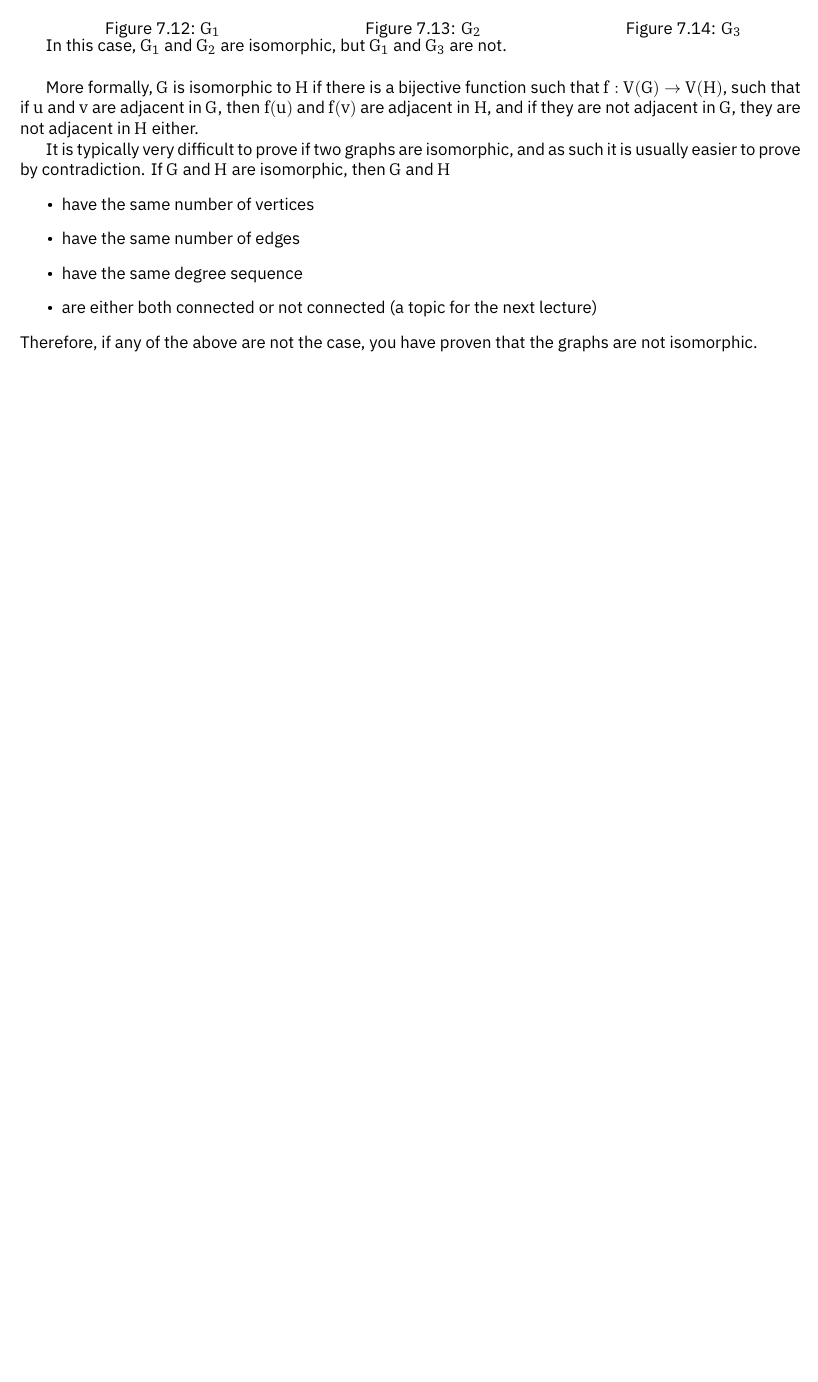
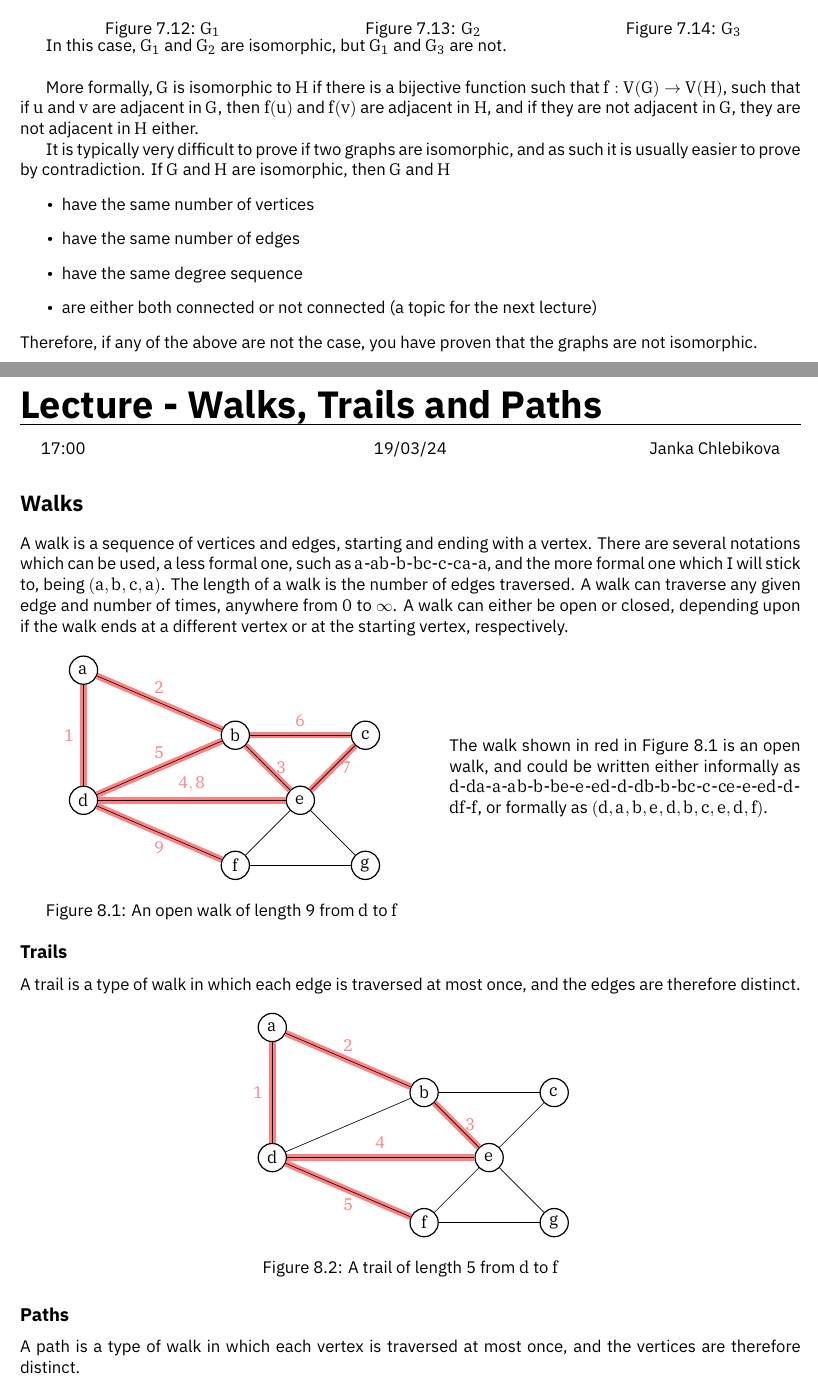
Before and after one commit to HughTB/cs-notes, a LaTeX thesis (2nd-year/m21274-dmafp/m21274.tex, which reads 2nd-year/m21274-dmafp/sessions/24-03-19.tex): part of page 20 of 38 before the commit and two parts of pages 20 and 21 of 42 after it, the two joined at a grey line, cut so that both start at the same text, the shorter picture padded with empty space. The pictures show the PDF file 2nd-year/m21274-dmafp/m21274.pdf that the author committed with the source.

Commit message:
add dm lecture; fix previous lecture

```diff
--- /dev/null
+++ b/2nd-year/m21274-dmafp/sessions/24-03-19.tex
@@ -0,0 +1,236 @@
+\lecture{Walks, Trails and Paths}{17:00}{19/03/24}{Janka Chlebikova}
+
+\section*{Walks}
+
+A walk is a sequence of vertices and edges, starting and ending with a vertex. There are several notations which can be
+ used, a less formal one, such as $a$-$ab$-$b$-$bc$-$c$-$ca$-$a$, and the more formal one which I will stick to, being
+ $(a, b, c, a)$. The length of a walk is the number of edges traversed. A walk can traverse any given edge and number of
+ times, anywhere from $0$ to $\infty$. A walk can either be open or closed, depending upon if the walk ends at a
+ different vertex or at the starting vertex, respectively.
+
+\begin{minipage}[c]{0.45\linewidth}
+  \begin{figure}[H]
+    \centering
+    \usetikzlibrary{graphs}
+    \begin{tikzpicture}
+      \tikzset{
+        node distance=1.5cm,
+      }
+
+      \node[vertex] (ve) {$e$};
+      \node[vertex, left of=ve, above of=ve] (vb) {$b$};
+      \node[vertex, right of=ve, above of=ve] (vc) {$c$};
+      \node[vertex, left of=ve, below of=ve] (vf) {$f$};
+      \node[vertex, right of=ve, below of=ve] (vg) {$g$};
+      \node[vertex, left of=vb, above of=vb, xshift=-2cm] (va) {$a$};
+      \node[vertex, left of=vb, below of=vb, xshift=-2cm] (vd) {$d$};
+
+      \draw[line width=0.15cm, red!50]
+            (va) edge[] node[left] {$1$} (vd)
+            (va) edge[] node[above] {$2$} (vb)
+            (ve) edge[] node[right] {$3$} (vb)
+            (ve) edge[] node[above] {$4, 8$} (vd)
+            (vb) edge[] node[above] {$5$} (vd)
+            (vb) edge[] node[above] {$6$} (vc)
+            (ve) edge[] node[right] {$7$} (vc)
+            (vd) edge[] node[below] {$9$} (vf);
+
+      \draw (va) edge[] (vb)
+            (va) edge[] (vd)
+            (vb) edge[] (vd)
+            (vb) edge[] (vc)
+            (vd) edge[] (vf)
+            (ve) edge[] (vb)
+            (ve) edge[] (vc)
+            (ve) edge[] (vd)
+            (ve) edge[] (vf)
+            (ve) edge[] (vg)
+            (vf) edge[] (vg);
+    \end{tikzpicture}
+    \caption{An open walk of length 9 from $d$ to $f$}
+    \label{fig:walk1}
+  \end{figure}
+\end{minipage}\hfill
+\begin{minipage}{0.45\linewidth}
+The walk shown in red in Figure \ref*{fig:walk1} is an open walk, and could be written either informally as
+$d$-$da$-$a$-$ab$-$b$-$be$-$e$-$ed$-$d$-$db$-$b$-$bc$-$c$-$ce$-$e$-$ed$-$d$-$df$-$f$, or formally as
+$(d, a, b, e, d, b, c, e, d, f)$.
+\end{minipage}
+
+\subsection*{Trails}
+
+A trail is a type of walk in which each edge is traversed at most once, and the edges are therefore distinct.
+
+\begin{figure}[H]
+  \centering
+  \usetikzlibrary{graphs}
+  \begin{tikzpicture}
+    \tikzset{
+      node distance=1.5cm,
+    }
+
+    \node[vertex] (ve) {$e$};
+    \node[vertex, left of=ve, above of=ve] (vb) {$b$};
+    \node[vertex, right of=ve, above of=ve] (vc) {$c$};
+    \node[vertex, left of=ve, below of=ve] (vf) {$f$};
+    \node[vertex, right of=ve, below of=ve] (vg) {$g$};
+    \node[vertex, left of=vb, above of=vb, xshift=-2cm] (va) {$a$};
+    \node[vertex, left of=vb, below of=vb, xshift=-2cm] (vd) {$d$};
+
+    \draw[line width=0.15cm, red!50]
+          (vd) edge[] node[left] {$1$} (va)
+          (va) edge[] node[above] {$2$} (vb)
+          (vb) edge[] node[right] {$3$} (ve)
+          (ve) edge[] node[above] {$4$} (vd)
+          (vd) edge[] node[below] {$5$} (vf);
+
+    \draw (va) edge[] (vb)
+          (va) edge[] (vd)
+          (vb) edge[] (vd)
+          (vb) edge[] (vc)
+          (vd) edge[] (vf)
+          (ve) edge[] (vb)
+          (ve) edge[] (vc)
+          (ve) edge[] (vd)
+          (ve) edge[] (vf)
+          (ve) edge[] (vg)
+          (vf) edge[] (vg);
+  \end{tikzpicture}
+  \caption{A trail of length 5 from $d$ to $f$}
+  \label{fig:trail1}
+\end{figure}
+
+\subsection*{Paths}
+
+A path is a type of walk in which each vertex is traversed at most once, and the vertices are therefore distinct.
+
+\begin{figure}[H]
+  \centering
+  \usetikzlibrary{graphs}
+  \begin{tikzpicture}
+    \tikzset{
+      node distance=1.5cm,
+    }
+
+    \node[vertex] (ve) {$e$};
+    \node[vertex, left of=ve, above of=ve] (vb) {$b$};
+    \node[vertex, right of=ve, above of=ve] (vc) {$c$};
+    \node[vertex, left of=ve, below of=ve] (vf) {$f$};
+    \node[vertex, right of=ve, below of=ve] (vg) {$g$};
+    \node[vertex, left of=vb, above of=vb, xshift=-2cm] (va) {$a$};
+    \node[vertex, left of=vb, below of=vb, xshift=-2cm] (vd) {$d$};
+
+    \draw[line width=0.15cm, red!50]
+          (vd) edge[] node[left] {$1$} (va)
+          (va) edge[] node[above] {$2$} (vb)
+          (vb) edge[] node[right] {$3$} (ve)
+          (ve) edge[] node[left] {$4$} (vf)
+          (vf) edge[] node[below] {$5$} (vg);
+
+    \draw (va) edge[] (vb)
+          (va) edge[] (vd)
+          (vb) edge[] (vd)
+          (vb) edge[] (vc)
+          (vd) edge[] (vf)
+          (ve) edge[] (vb)
+          (ve) edge[] (vc)
+          (ve) edge[] (vd)
+          (ve) edge[] (vf)
+          (ve) edge[] (vg)
+          (vf) edge[] (vg);
+  \end{tikzpicture}
+  \caption{A path of length 5 from $d$ to $g$}
+  \label{fig:path1}
+\end{figure}
+
+\subsection*{Circuits}
+
+A circuit is a closed walk which is also a trail (All edges are distinct).
+
+\begin{figure}[H]
+  \centering
+  \usetikzlibrary{graphs}
+  \begin{tikzpicture}
+    \tikzset{
+      node distance=1.5cm,
+    }
+
+    \node[vertex] (ve) {$e$};
+    \node[vertex, left of=ve, above of=ve] (vb) {$b$};
+    \node[vertex, right of=ve, above of=ve] (vc) {$c$};
+    \node[vertex, left of=ve, below of=ve] (vf) {$f$};
+    \node[vertex, right of=ve, below of=ve] (vg) {$g$};
+    \node[vertex, left of=vb, above of=vb, xshift=-2cm] (va) {$a$};
+    \node[vertex, left of=vb, below of=vb, xshift=-2cm] (vd) {$d$};
+
+    \draw[line width=0.15cm, red!50]
+          (vd) edge[] node[left] {$1$} (va)
+          (va) edge[] node[above] {$2$} (vb)
+          (vb) edge[] node[right] {$3, 4$} (ve)
+          (vb) edge[] node[above] {$5$} (vd);
+
+    \draw (va) edge[] (vb)
+          (va) edge[] (vd)
+          (vb) edge[] (vd)
+          (vb) edge[] (vc)
+          (vd) edge[] (vf)
+          (ve) edge[] (vb)
+          (ve) edge[] (vc)
+          (ve) edge[] (vd)
+          (ve) edge[] (vf)
+          (ve) edge[] (vg)
+          (vf) edge[] (vg);
+  \end{tikzpicture}
+  \caption{A circuit of length 5 from $d$ to $d$}
+  \label{fig:circuit1}
+\end{figure}
+
+\subsection*{Cycles}
+
+A cycle is a closed walk which is also a path (All vertices are distinct)
+
+\begin{figure}[H]
+  \centering
+  \usetikzlibrary{graphs}
+  \begin{tikzpicture}
+    \tikzset{
+      node distance=1.5cm,
+    }
+
+    \node[vertex] (ve) {$e$};
+    \node[vertex, left of=ve, above of=ve] (vb) {$b$};
+    \node[vertex, right of=ve, above of=ve] (vc) {$c$};
+    \node[vertex, left of=ve, below of=ve] (vf) {$f$};
+    \node[vertex, right of=ve, below of=ve] (vg) {$g$};
+    \node[vertex, left of=vb, above of=vb, xshift=-2cm] (va) {$a$};
+    \node[vertex, left of=vb, below of=vb, xshift=-2cm] (vd) {$d$};
+
+    \draw[line width=0.15cm, red!50]
+          (vd) edge[] node[left] {$1$} (va)
+          (va) edge[] node[above] {$2$} (vb)
+          (vb) edge[] node[right] {$3$} (ve)
+          (ve) edge[] node[left] {$4$} (vf)
+          (vf) edge[] node[below] {$5$} (vd);
+
+    \draw (va) edge[] (vb)
+          (va) edge[] (vd)
+          (vb) edge[] (vd)
+          (vb) edge[] (vc)
+          (vd) edge[] (vf)
+          (ve) edge[] (vb)
+          (ve) edge[] (vc)
+          (ve) edge[] (vd)
+          (ve) edge[] (vf)
+          (ve) edge[] (vg)
+          (vf) edge[] (vg);
+  \end{tikzpicture}
+  \caption{A cycle of length 5 from $d$ to $d$}
+  \label{fig:cycle1}
+\end{figure}
+
+\subsection*{Connected Graphs \& Bridges}
+
+A graph is connected if there is a path between any given pair of vertices, otherwise it is disconnected.
+
+\begin{minipage}[c]{0.45\linewidth}
+  \begin{figure}[H]
@@ -0,0 +337 @@
+ is even.
@@ -0,0 +343 @@
+\begin{enumerate}[start=0]
@@ -0,0 +396 @@
+\begin{minipage}[c]{0.55\linewidth}
```
Also changed, not shown: 2nd-year/m21274-dmafp/m21274.tex (+1 -0 lines), 2nd-year/m21274-dmafp/sessions/24-03-12.tex (+70 -84 lines), preamble.tex (+7 -0 lines), 2nd-year/m21274-dmafp/m21274.pdf, 2nd-year/m21274-dmafp/sessions/24-03-19.tex (173 more changed lines).
